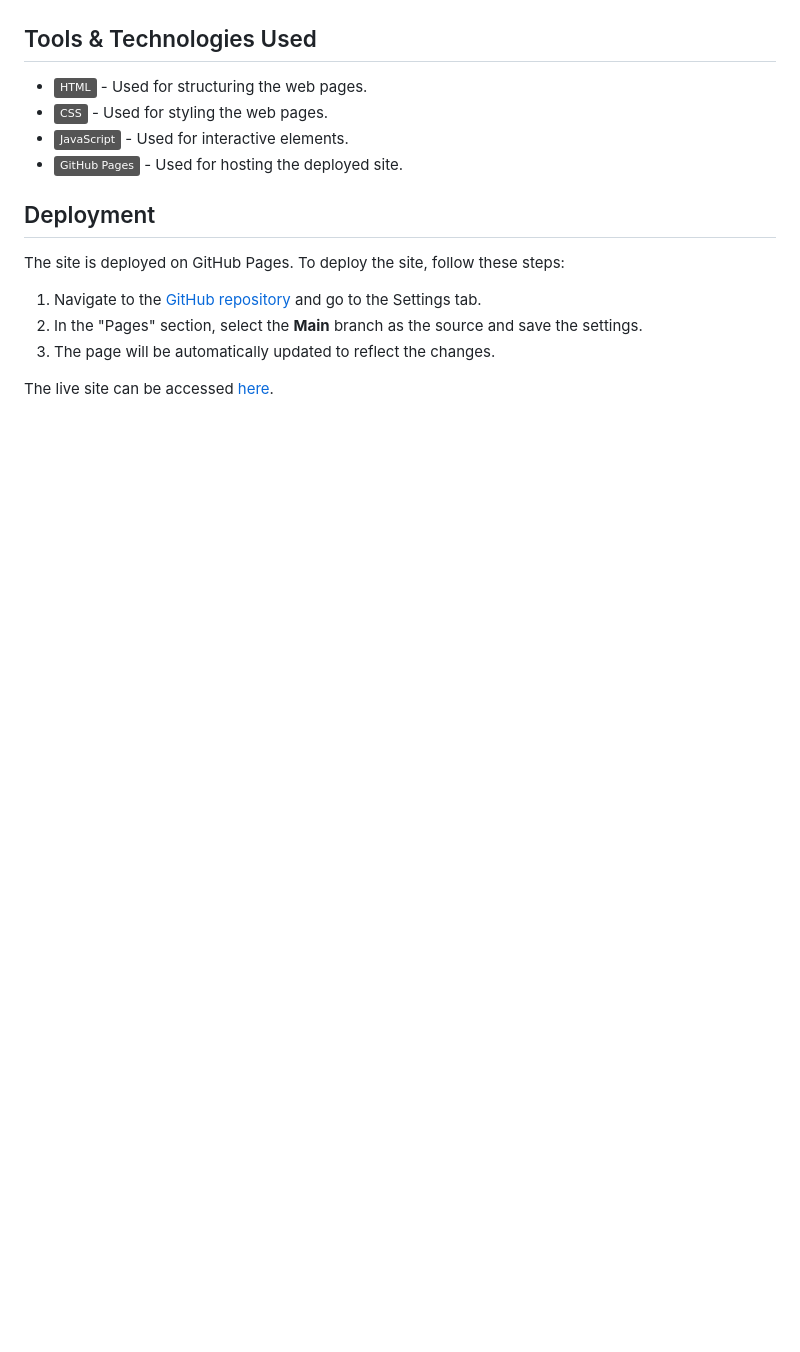
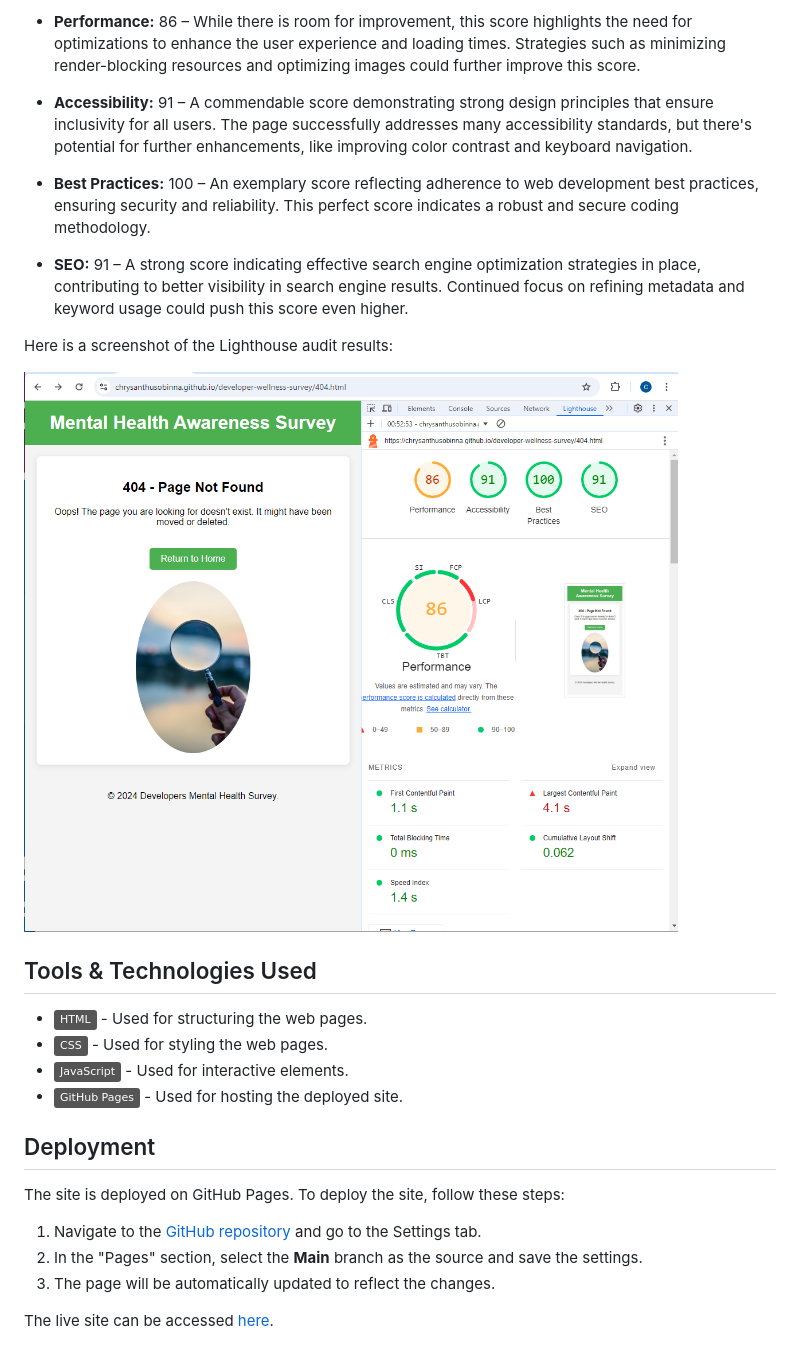
Before and after one commit to chrysanthusobinna/developer-wellness-survey, a Markdown page: README.md, the part around the change printed below. Rendered like a GitHub page; pictures changed too: documentation/error-404-lighthouse.png (added); badges without logos; blank space fills up the shorter version.

Commit message:
Update README to include information on 404 page HTML validation and Lighthouse audit results

```diff
--- a/README.md
+++ b/README.md
@@ -118,3 +132,14 @@ I conducted thorough testing of each page using various tools to ensure the webs
+- **Performance:** 86 – While there is room for improvement, this score highlights the need for optimizations to enhance the user experience and loading times. Strategies such as minimizing render-blocking resources and optimizing images could further improve this score.
+
+- **Accessibility:** 91 – A commendable score demonstrating strong design principles that ensure inclusivity for all users. The page successfully addresses many accessibility standards, but there's potential for further enhancements, like improving color contrast and keyboard navigation.
+
+- **Best Practices:** 100 – An exemplary score reflecting adherence to web development best practices, ensuring security and reliability. This perfect score indicates a robust and secure coding methodology.
+
+- **SEO:** 91 – A strong score indicating effective search engine optimization strategies in place, contributing to better visibility in search engine results. Continued focus on refining metadata and keyword usage could push this score even higher.
+
+Here is a screenshot of the Lighthouse audit results:
+
+![Lighthouse Result for 404 Page](documentation/error-404-lighthouse.png)
 
 ## Tools & Technologies Used
 
```
Also changed, not shown: other parts of README.md (+14 -0 lines), documentation/error-404-html-validator.png (added).
